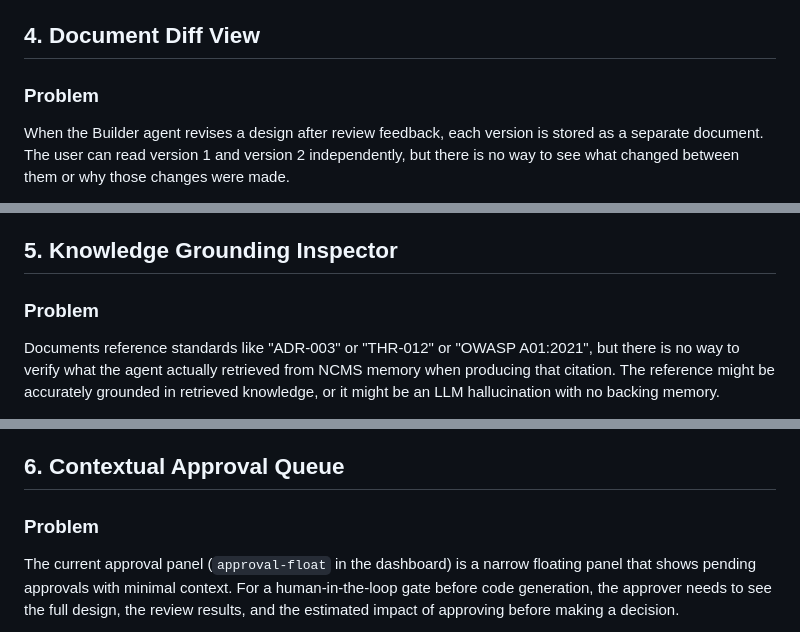
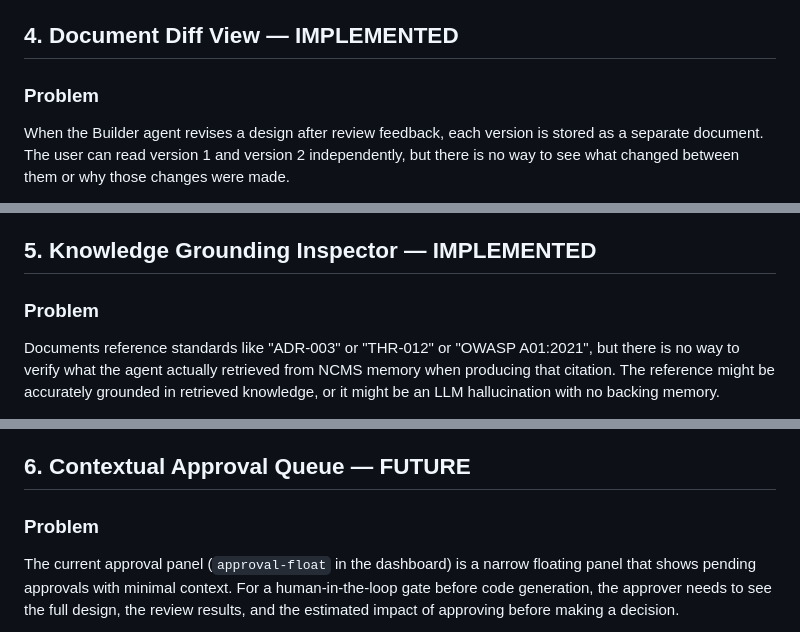
Before and after one commit to AliceNN-ucdenver/ncms, a Markdown page: docs/dashboard-evolution-design.md, 3 parts joined by grey strips. GitHub-like rendering.

```diff
--- a/docs/dashboard-evolution-design.md
+++ b/docs/dashboard-evolution-design.md
@@ -153,7 +157,7 @@ Frontend:
 - Click handlers on active nodes show interrupt/retry options. Interrupt sends a bus announcement. Retry re-POSTs to the agent's `/generate` endpoint.
 
 
-## 4. Document Diff View
+## 4. Document Diff View — IMPLEMENTED
 
 ### Problem
 
@@ -181,7 +185,7 @@ This is a frontend-only feature. The existing document detail API already return
 - The diff view replaces the standard document content panel when the user selects a comparison version.
 
 
-## 5. Knowledge Grounding Inspector
+## 5. Knowledge Grounding Inspector — IMPLEMENTED
 
 ### Problem
 
@@ -211,7 +215,7 @@ Frontend:
 - The grounding score computation runs once when a document is opened and caches the result for the session.
 
 
-## 6. Contextual Approval Queue
+## 6. Contextual Approval Queue — FUTURE
 
 ### Problem
 
```
Also changed, not shown: other parts of docs/dashboard-evolution-design.md (+22 -18 lines), docs/document-intelligence-design.md (+1 -1 lines).
